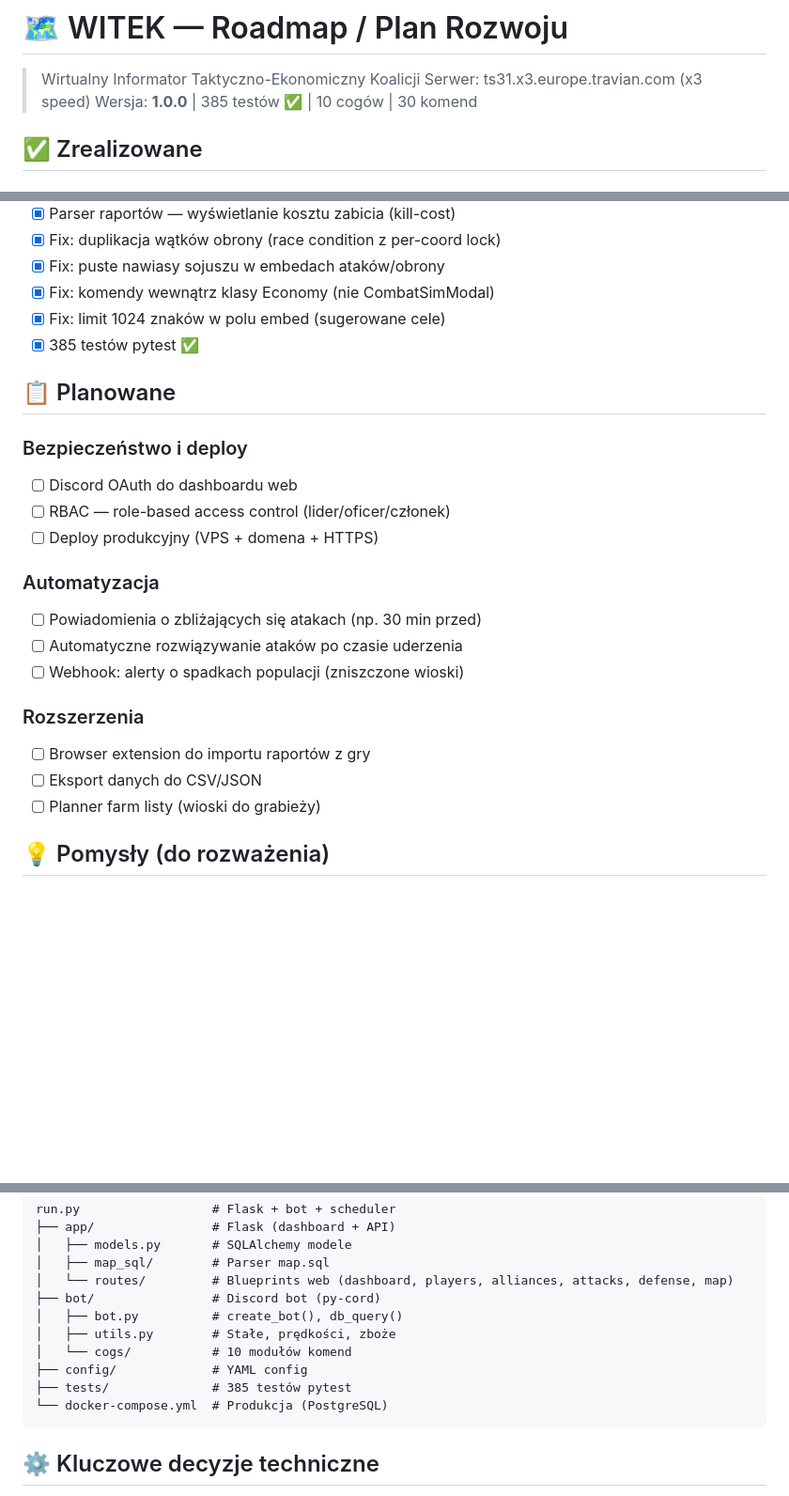
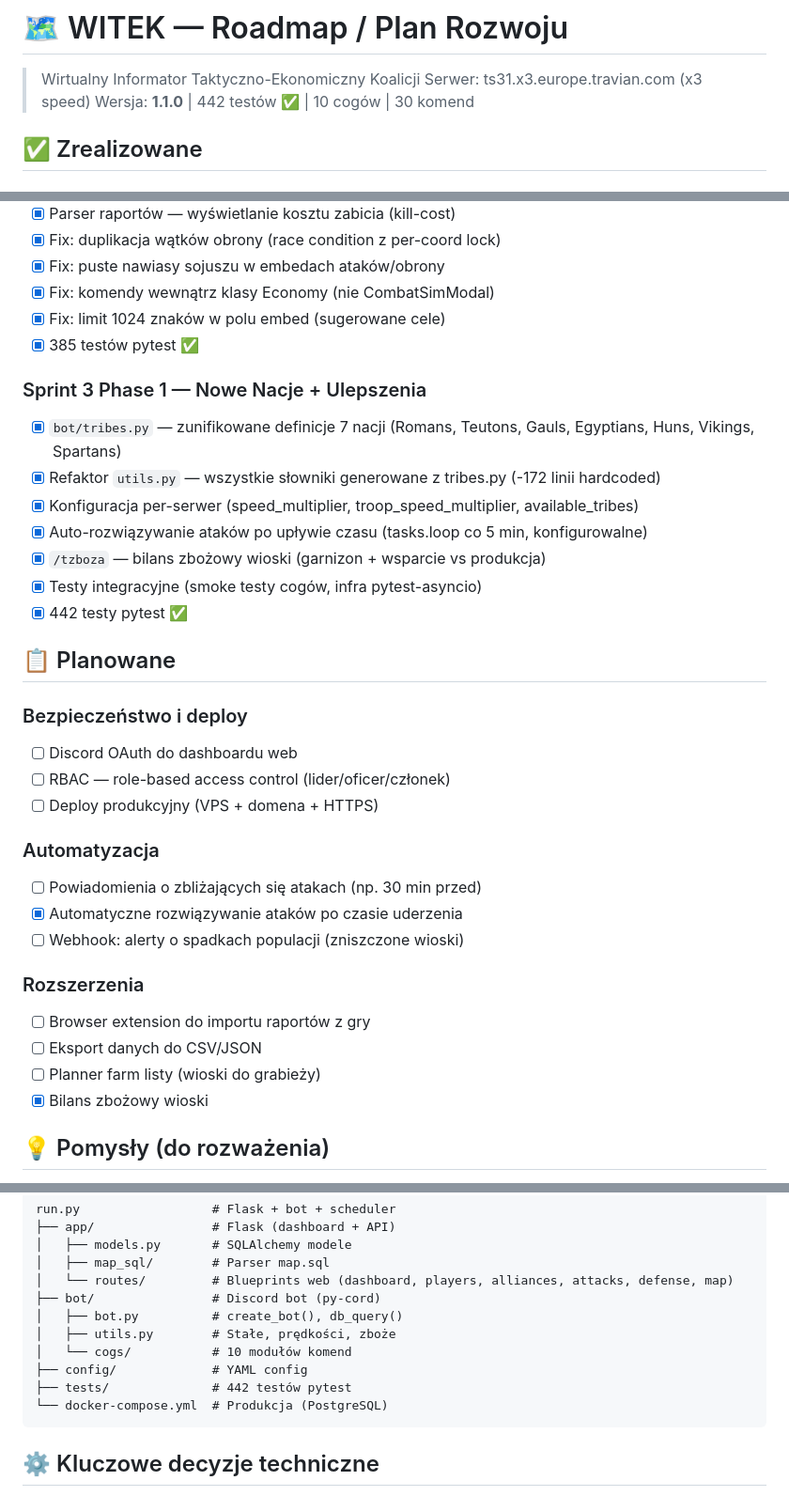
Before and after one commit to PeterPage2115/W.I.T.E.K, a Markdown page: docs/ROADMAP.md, 3 parts joined by grey strips. Shown at 94% size. Drawn GitHub-style; blank space fills up the shorter version.

Commit message:
docs: update ROADMAP for Sprint 3 Phase 1 completion
Co-authored-by: Copilot <223556219+Copilot@users.noreply.github.com>

````diff
--- a/docs/ROADMAP.md
+++ b/docs/ROADMAP.md
@@ -2,7 +2,7 @@
 
 > Wirtualny Informator Taktyczno-Ekonomiczny Koalicji
 > Serwer: ts31.x3.europe.travian.com (x3 speed)
-> Wersja: **1.0.0** | 385 testów ✅ | 10 cogów | 30 komend
+> Wersja: **1.1.0** | 442 testów ✅ | 10 cogów | 30 komend
 
 ## ✅ Zrealizowane
 
@@ -70,6 +70,15 @@
 - [x] Fix: limit 1024 znaków w polu embed (sugerowane cele)
 - [x] 385 testów pytest ✅
 
+### Sprint 3 Phase 1 — Nowe Nacje + Ulepszenia
+- [x] `bot/tribes.py` — zunifikowane definicje 7 nacji (Romans, Teutons, Gauls, Egyptians, Huns, Vikings, Spartans)
+- [x] Refaktor `utils.py` — wszystkie słowniki generowane z tribes.py (-172 linii hardcoded)
+- [x] Konfiguracja per-serwer (speed_multiplier, troop_speed_multiplier, available_tribes)
+- [x] Auto-rozwiązywanie ataków po upływie czasu (tasks.loop co 5 min, konfigurowalne)
+- [x] `/tzboza` — bilans zbożowy wioski (garnizon + wsparcie vs produkcja)
+- [x] Testy integracyjne (smoke testy cogów, infra pytest-asyncio)
+- [x] 442 testy pytest ✅
+
 ## 📋 Planowane
 
 ### Bezpieczeństwo i deploy
@@ -79,13 +88,14 @@
 
 ### Automatyzacja
 - [ ] Powiadomienia o zbliżających się atakach (np. 30 min przed)
-- [ ] Automatyczne rozwiązywanie ataków po czasie uderzenia
+- [x] Automatyczne rozwiązywanie ataków po czasie uderzenia
 - [ ] Webhook: alerty o spadkach populacji (zniszczone wioski)
 
 ### Rozszerzenia
 - [ ] Browser extension do importu raportów z gry
 - [ ] Eksport danych do CSV/JSON
 - [ ] Planner farm listy (wioski do grabieży)
+- [x] Bilans zbożowy wioski
 
 ## 💡 Pomysły (do rozważenia)
 - Integracja z Travian API (travian4api)
@@ -107,7 +117,7 @@ run.py                  # Flask + bot + scheduler
 │   ├── utils.py        # Stałe, prędkości, zboże
 │   └── cogs/           # 10 modułów komend
 ├── config/             # YAML config
-├── tests/              # 385 testów pytest
+├── tests/              # 442 testów pytest
 └── docker-compose.yml  # Produkcja (PostgreSQL)
 ```
 
````
